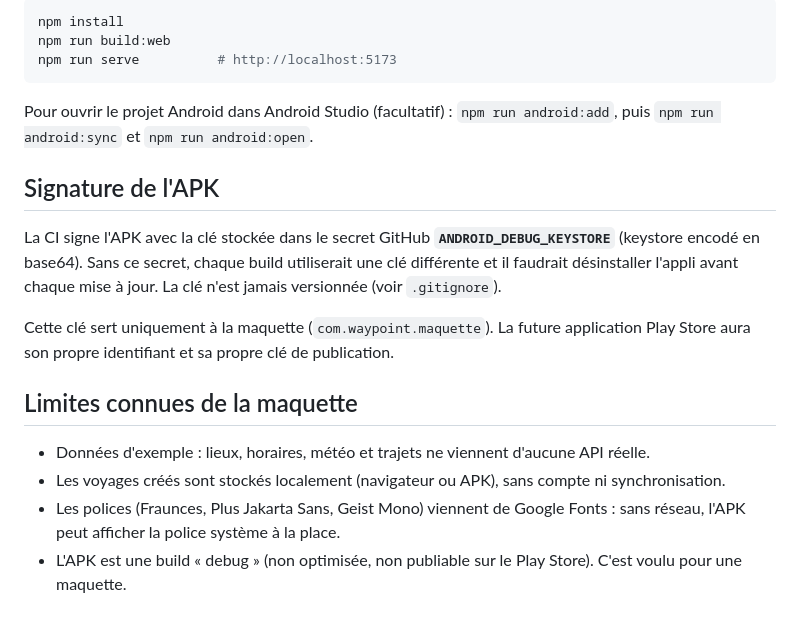
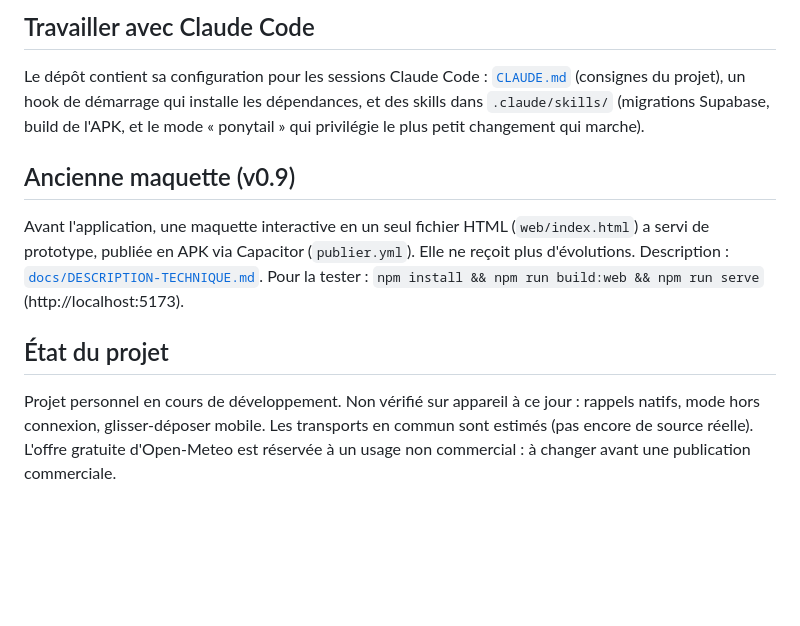
Before and after one commit to Irda1/Waypoint, a Markdown page: README.md, the part around one of its changes. Rendered like a GitHub page; blank space fills up the shorter version.

````diff
--- a/README.md
+++ b/README.md
@@ -54,21 +62,12 @@ Sur le téléphone, le nouvel APK s'installe par-dessus l'ancien (même clé de
 
-```bash
-npm install
-npm run build:web
-npm run serve          # http://localhost:5173
-```
+## Travailler avec Claude Code
 
-Pour ouvrir le projet Android dans Android Studio (facultatif) : `npm run android:add`, puis `npm run android:sync` et `npm run android:open`.
+Le dépôt contient sa configuration pour les sessions Claude Code : [`CLAUDE.md`](CLAUDE.md) (consignes du projet), un hook de démarrage qui installe les dépendances, et des skills dans `.claude/skills/` (migrations Supabase, build de l'APK, et le mode « ponytail » qui privilégie le plus petit changement qui marche).
 
-## Signature de l'APK
+## Ancienne maquette (v0.9)
 
-La CI signe l'APK avec la clé stockée dans le secret GitHub **`ANDROID_DEBUG_KEYSTORE`** (keystore encodé en base64). Sans ce secret, chaque build utiliserait une clé différente et il faudrait désinstaller l'appli avant chaque mise à jour. La clé n'est jamais versionnée (voir `.gitignore`).
+Avant l'application, une maquette interactive en un seul fichier HTML (`web/index.html`) a servi de prototype, publiée en APK via Capacitor (`publier.yml`). Elle ne reçoit plus d'évolutions. Description : [`docs/DESCRIPTION-TECHNIQUE.md`](docs/DESCRIPTION-TECHNIQUE.md). Pour la tester : `npm install && npm run build:web && npm run serve` (http://localhost:5173).
 
-Cette clé sert uniquement à la maquette (`com.waypoint.maquette`). La future application Play Store aura son propre identifiant et sa propre clé de publication.
+## État du projet
 
-## Limites connues de la maquette
-
-- Données d'exemple : lieux, horaires, météo et trajets ne viennent d'aucune API réelle.
-- Les voyages créés sont stockés localement (navigateur ou APK), sans compte ni synchronisation.
-- Les polices (Fraunces, Plus Jakarta Sans, Geist Mono) viennent de Google Fonts : sans réseau, l'APK peut afficher la police système à la place.
-- L'APK est une build « debug » (non optimisée, non publiable sur le Play Store). C'est voulu pour une maquette.
+Projet personnel en cours de développement. Non vérifié sur appareil à ce jour : rappels natifs, mode hors connexion, glisser-déposer mobile. Les transports en commun sont estimés (pas encore de source réelle). L'offre gratuite d'Open-Meteo est réservée à un usage non commercial : à changer avant une publication commerciale.
````
Also changed, not shown: other parts of README.md (+45 -37 lines).
